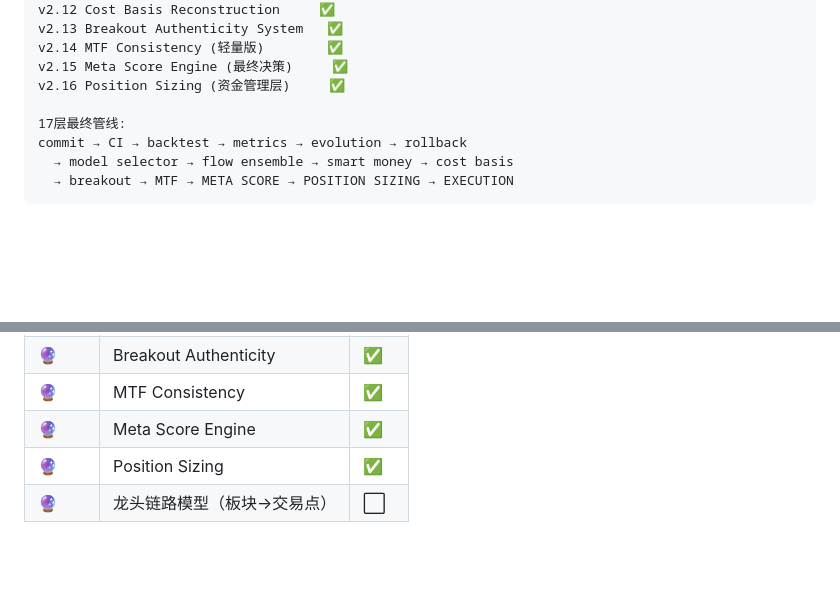
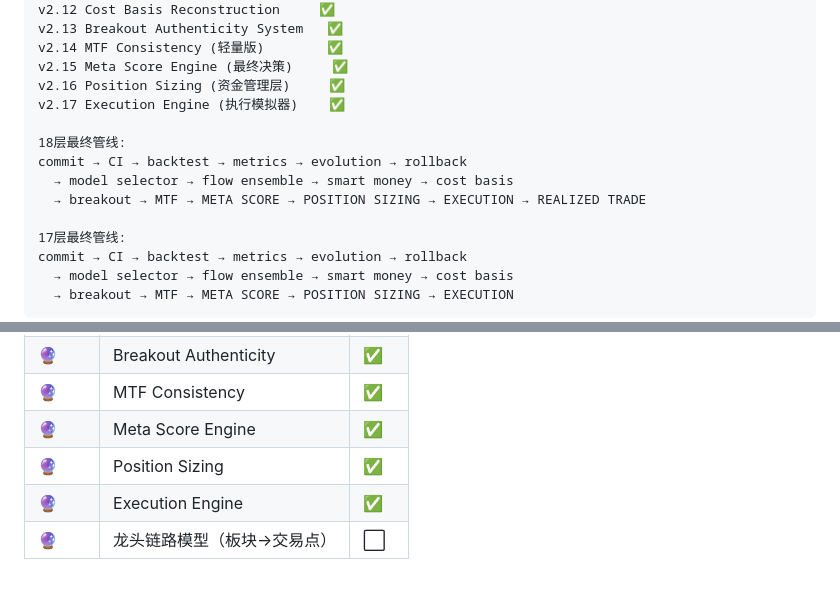
Before and after one commit to typhoon322/stock-report, a Markdown page: GOVERNANCE.md, 2 parts joined by grey strips. Rendered like a GitHub page; blank space fills up the shorter version.

Commit message:
docs: v2.17 Execution Engine + 18层最终管线

```diff
--- a/GOVERNANCE.md
+++ b/GOVERNANCE.md
@@ -118,6 +118,12 @@ v2.13 Breakout Authenticity System   ✅
 v2.14 MTF Consistency (轻量版)        ✅
 v2.15 Meta Score Engine (最终决策)     ✅
 v2.16 Position Sizing (资金管理层)     ✅
+v2.17 Execution Engine (执行模拟器)    ✅
+
+18层最终管线:
+commit → CI → backtest → metrics → evolution → rollback
+  → model selector → flow ensemble → smart money → cost basis
+  → breakout → MTF → META SCORE → POSITION SIZING → EXECUTION → REALIZED TRADE
 
 17层最终管线:
 commit → CI → backtest → metrics → evolution → rollback
@@ -281,4 +287,5 @@ position = signal_strength × confidence × risk_factor。4大风控: regime_cap
 | 🔮 | MTF Consistency | ✅ |
 | 🔮 | Meta Score Engine | ✅ |
 | 🔮 | Position Sizing | ✅ |
+| 🔮 | Execution Engine | ✅ |
 | 🔮 | 龙头链路模型（板块→交易点） | ⬜ |
```
